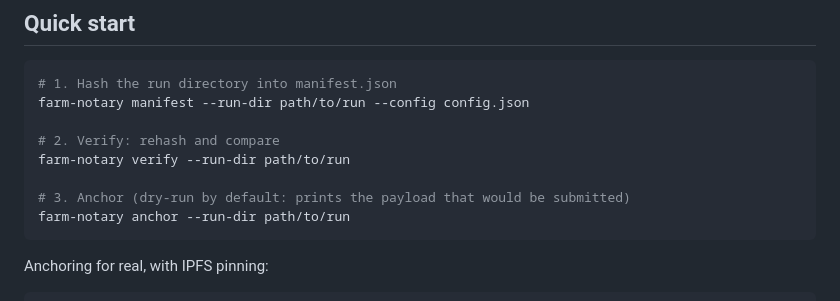
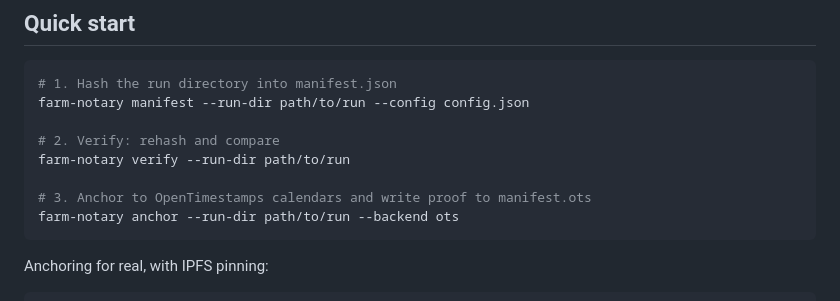
Before and after one commit to Dooders/FarmNotary, a Markdown page: README.md, the part around the change. GitHub-like rendering.

Commit message:
Fix Quick start anchor command to use --backend ots explicitly
Co-authored-by: csmangum <30098247+csmangum@users.noreply.github.com>

````diff
--- a/README.md
+++ b/README.md
@@ -79,8 +79,8 @@ farm-notary manifest --run-dir path/to/run --config config.json
 # 2. Verify: rehash and compare
 farm-notary verify --run-dir path/to/run
 
-# 3. Anchor (dry-run by default: prints the payload that would be submitted)
-farm-notary anchor --run-dir path/to/run
+# 3. Anchor to OpenTimestamps calendars and write proof to manifest.ots
+farm-notary anchor --run-dir path/to/run --backend ots
 ```
 
 Anchoring for real, with IPFS pinning:
````
